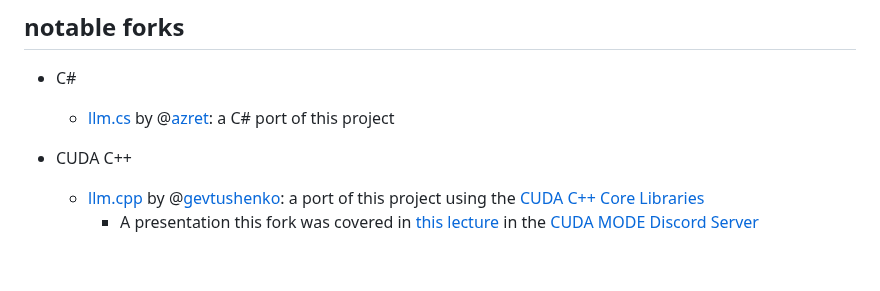
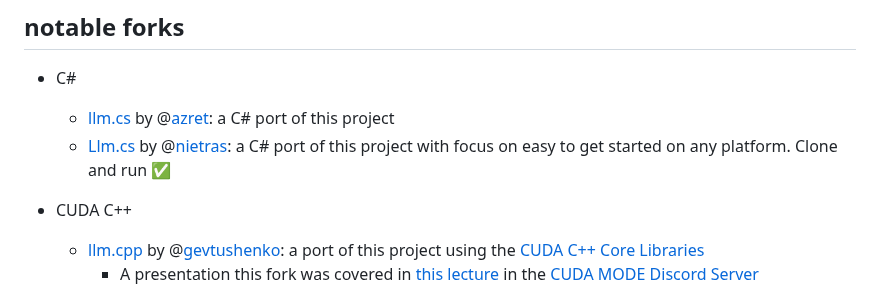
Before and after one commit to karpathy/llm.c, a Markdown page: README.md, the part around the change. GitHub-like rendering; blank space fills up the shorter version.

Commit message:
Add Llm.cs by nietras to README

```diff
--- a/README.md
+++ b/README.md
@@ -344,6 +344,7 @@ Lastly, I will be a lot more sensitive to complexity in the root folder of the p
 
 - C#
   - [llm.cs](https://github.com/azret/llm.cs) by @[azret](https://github.com/azret): a C# port of this project
+  - [Llm.cs](https://github.com/nietras/Llm.cs) by @[nietras](https://github.com/nietras): a C# port of this project with focus on easy to get started on any platform. Clone and run ✅
 
 - CUDA C++
   - [llm.cpp](https://github.com/gevtushenko/llm.c) by @[gevtushenko](https://github.com/gevtushenko): a port of this project using the [CUDA C++ Core Libraries](https://github.com/NVIDIA/cccl)
```
